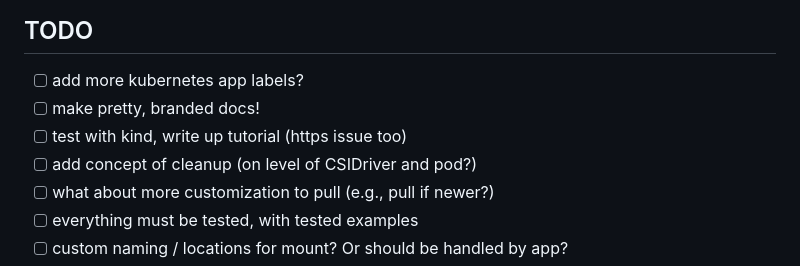
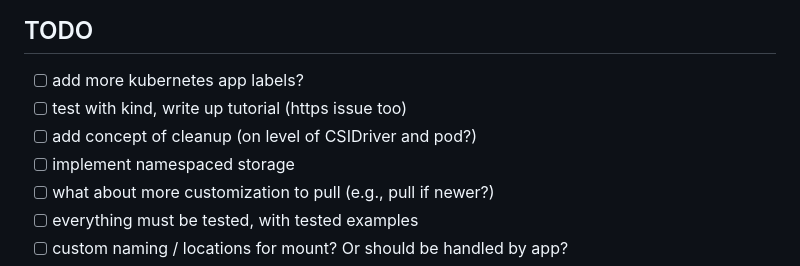
Before and after one commit to converged-computing/oras-csi, a Markdown page: README.md, the part around the change. Rendered like a GitHub page.

Commit message:
update readme
Signed-off-by: vsoch <vsoch@users.noreply.github.com>

```diff
--- a/README.md
+++ b/README.md
@@ -24,9 +24,9 @@ For documentation, see our early [docs](docs) folder.
 ## TODO
 
  - [ ] add more kubernetes app labels?
- - [ ] make pretty, branded docs!
  - [ ] test with kind, write up tutorial (https issue too)
  - [ ] add concept of cleanup (on level of CSIDriver and pod?)
+ - [ ] implement namespaced storage
  - [ ] what about more customization to pull (e.g., pull if newer?)
  - [ ] everything must be tested, with tested examples
  - [ ] custom naming / locations for mount? Or should be handled by app?
```
